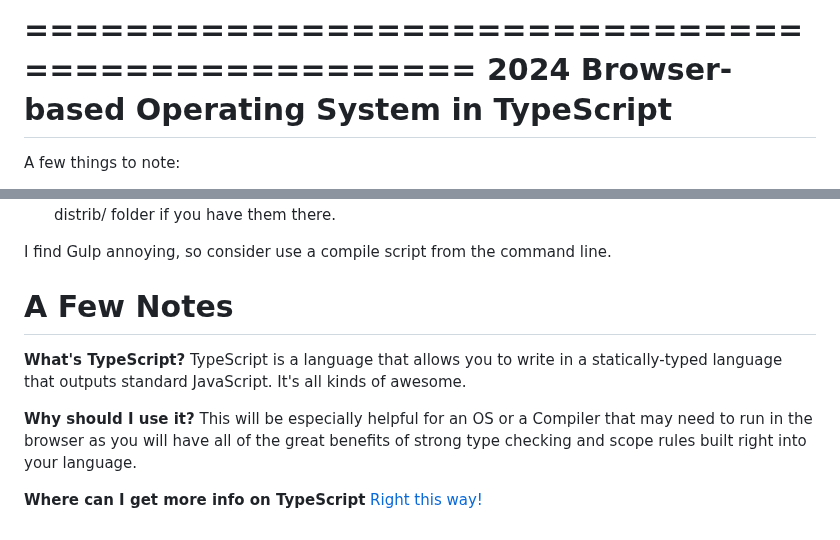
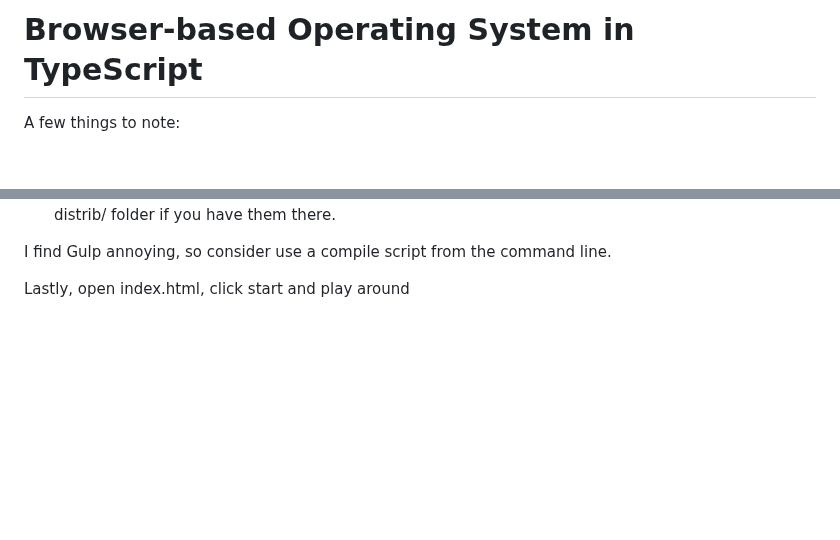
Before and after one commit to aidanO25/Virtual-Based-OS, a Markdown page: README.md, 2 parts joined by grey strips. GitHub-like rendering; blank space fills up the shorter version.

```diff
--- a/README.md
+++ b/README.md
@@ -1,6 +1,4 @@
-=================================================
-2024 Browser-based Operating System in TypeScript
-=================================================
+# Browser-based Operating System in TypeScript
 
 A few things to note:
 1) My instruction set is still struggling, I believe either a. it has something to do with the synchronization of clock pulses or b. some instructions are just wrong. With that said, I am still able to execute instructions such as a9
@@ -58,15 +56,4 @@ Gulp will automatically:
 
 I find Gulp annoying, so consider use a compile script from the command line.
 
-A Few Notes
-===========
-
-**What's TypeScript?**
-TypeScript is a language that allows you to write in a statically-typed language that outputs standard JavaScript.
-It's all kinds of awesome.
-
-**Why should I use it?**
-This will be especially helpful for an OS or a Compiler that may need to run in the browser as you will have all of the great benefits of strong type checking and scope rules built right into your language.
-
-**Where can I get more info on TypeScript**
-[Right this way!](http://www.typescriptlang.org/)
+Lastly, open index.html, click start and play around
```
